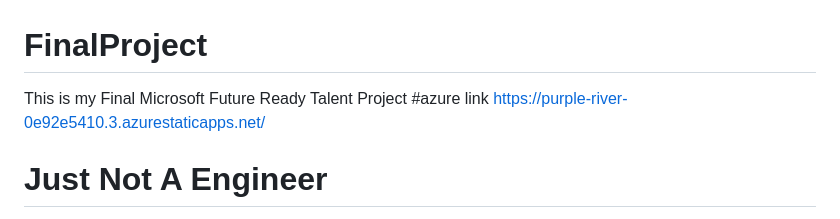
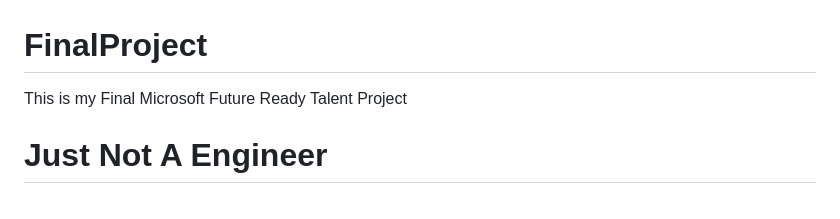
Before and after one commit to shansahilsingh/FinalProject, a Markdown page: README.md, the part around the change. Drawn GitHub-style.

Commit message:
Update README.md
Signed-off-by: shansahilsingh <138893667+shansahilsingh@users.noreply.github.com>

```diff
--- a/README.md
+++ b/README.md
@@ -1,6 +1,6 @@
 # FinalProject
 This is my Final Microsoft Future Ready Talent Project
-#azure link https://purple-river-0e92e5410.3.azurestaticapps.net/
+
 # Just Not A Engineer
 This repository contains the codebase for our Just Not A Engineer, a platform designed to empower educators, students, and parents in the pursuit of knowledge. In this README, you'll find essential information on how to set up and deploy this project using Microsoft Azure services, specifically Static Web Apps and Azure App Service.
 
```
